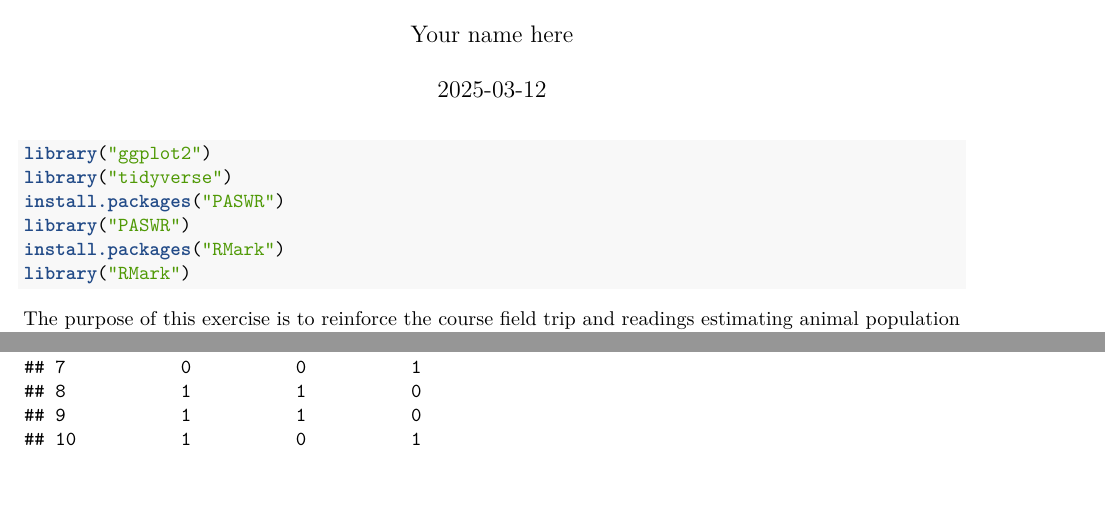
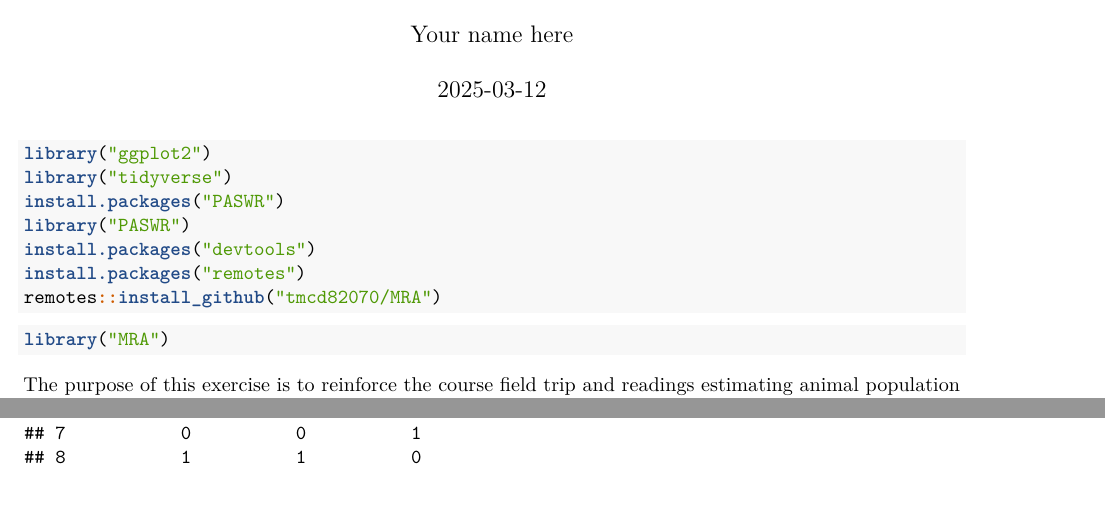
Before and after one commit to annieradams/ESM212-Assignment3, an R Markdown document (Fire_Animals_Exercise.Rmd): two parts of pages 1 and 2 of 3, joined at a grey line, cut so that both start at the same text. Rendered offline with R 4.5, knitr and Pandoc, then LaTeX, with nearby package versions; some code elsewhere in the file could not run offline.

Commit message:
mra package troubleshooting

````diff
--- a/Fire_Animals_Exercise.Rmd
+++ b/Fire_Animals_Exercise.Rmd
@@ -15,9 +15,19 @@ library("ggplot2")
 library("tidyverse")
 install.packages("PASWR")
 library("PASWR")
-install.packages("RMark")
-library("RMark")
+install.packages("devtools")
+install.packages("remotes")
+remotes::install_github("tmcd82070/MRA")
+
+
 ```
+
+
+```{r}
+library("MRA")
+
+```
+
 
 The purpose of this exercise is to reinforce the course field trip and readings estimating animal population size using the closed-population mark-recapture method. Please read the instructions
 carefully. You can knit this to a pdf and submit it to canvas, or insert your answers into the word document and then upload to canvas. Please note: this is meant to be useful and interesting, not to simply make work for you. Please let me know if you have any questions or if the instructions are not clear and I will try to clarify asap.
````
